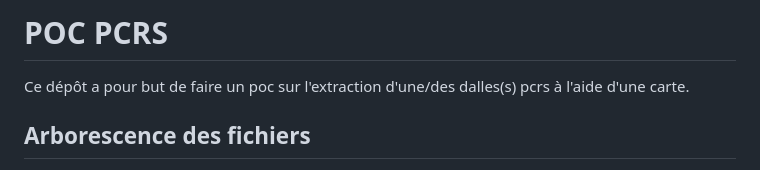
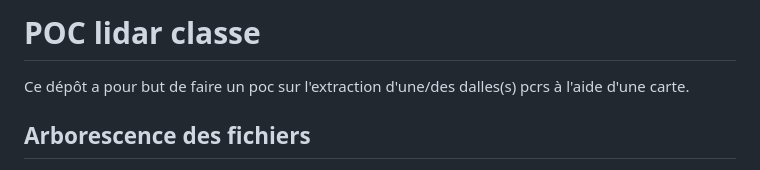
Before and after one commit to ign-poc-extraction-pcrs/lidar_classe, a Markdown page: README.md, the part around the change. Drawn GitHub-style.

```diff
--- a/README.md
+++ b/README.md
@@ -1,4 +1,4 @@
-# POC PCRS
+# POC lidar classe
 
 Ce dépôt a pour but de faire un poc sur l'extraction d'une/des dalles(s) pcrs à l'aide d'une carte.
 
```
